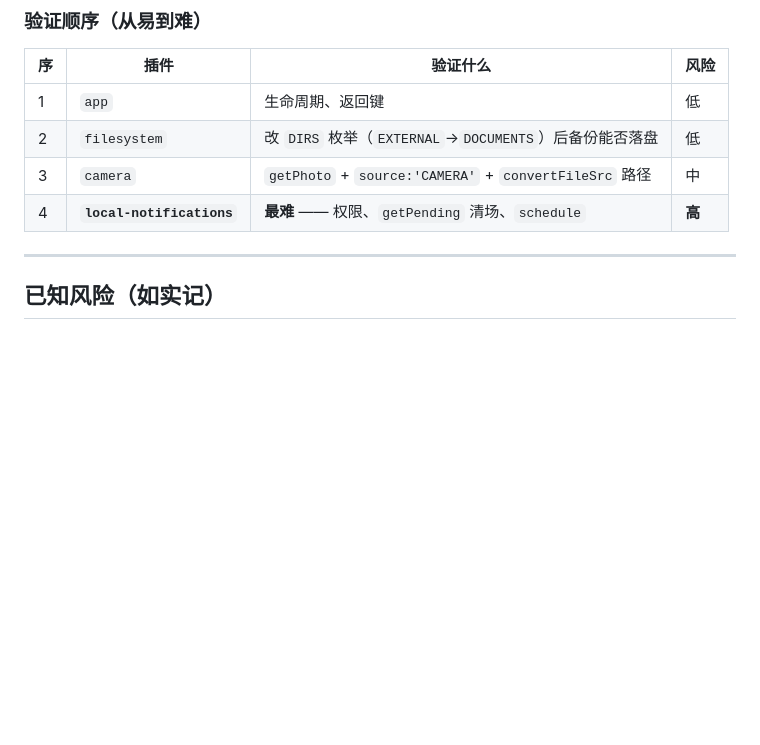
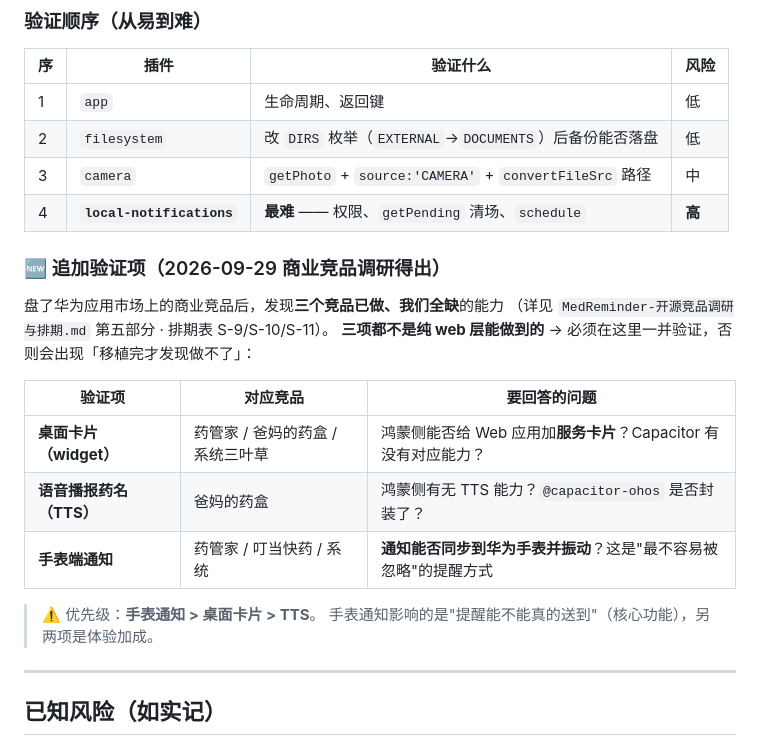
Before and after one commit to DaviKee/med-reminder, a Markdown page: spike/README.md, the part around the change. Drawn GitHub-style; blank space fills up the shorter version.

Commit message:
docs(spike): 商业竞品调研得出 3 项新验证要求，补进 S-0 清单
盘了华为应用市场上的商业竞品（此前只盘过 GitHub 开源项目，是真空白）：
- 药管家（生态最强，余承东发布会点名，元服务单月破千万）
- 爸妈的药盒（个人开发者，定位与我们最像，评分 8.9）
- 华为运动健康·健康三叶草（系统自带，免费双端，最被动的对手）

发现三项竞品已做、我们全缺的能力，且都不是纯 web 层能做到的：
- 桌面卡片（药管家/爸妈的药盒/系统都有）
- 语音播报药名（爸妈的药盒）
- 手表端通知（药管家/叮当快药/系统）

→ 三项都写进 spike 验证清单，避免「移植完才发现做不了」。

详见 MedReminder-开源竞品调研与排期.md 第五部分。

```diff
--- a/spike/README.md
+++ b/spike/README.md
@@ -116,6 +116,21 @@ hionic build openharmony        # 产出 HAP
 | 3 | `camera` | `getPhoto` + `source:'CAMERA'` + `convertFileSrc` 路径 | 中 |
 | 4 | **`local-notifications`** | **最难** —— 权限、`getPending` 清场、`schedule` | **高** |
 
+### 🆕 追加验证项（2026-09-29 商业竞品调研得出）
+
+盘了华为应用市场上的商业竞品后，发现**三个竞品已做、我们全缺**的能力
+（详见 `MedReminder-开源竞品调研与排期.md` 第五部分 · 排期表 S-9/S-10/S-11）。
+**三项都不是纯 web 层能做到的** → 必须在这里一并验证，否则会出现「移植完才发现做不了」：
+
+| 验证项 | 对应竞品 | 要回答的问题 |
+|---|---|---|
+| **桌面卡片（widget）** | 药管家 / 爸妈的药盒 / 系统三叶草 | 鸿蒙侧能否给 Web 应用加**服务卡片**？Capacitor 有没有对应能力？ |
+| **语音播报药名（TTS）** | 爸妈的药盒 | 鸿蒙侧有无 TTS 能力？`@capacitor-ohos` 是否封装了？ |
+| **手表端通知** | 药管家 / 叮当快药 / 系统 | **通知能否同步到华为手表并振动**？这是"最不容易被忽略"的提醒方式 |
+
+> ⚠️ 优先级：**手表通知 > 桌面卡片 > TTS**。
+> 手表通知影响的是"提醒能不能真的送到"（核心功能），另两项是体验加成。
+
 ---
 
 ## 已知风险（如实记）
```
